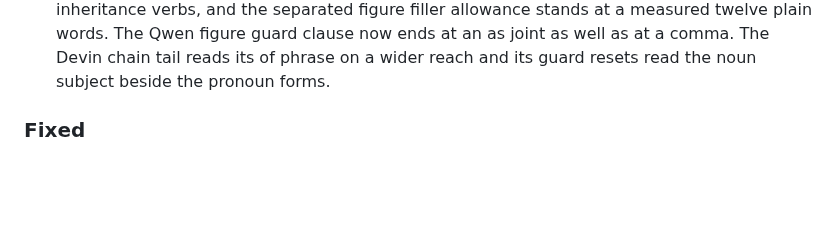
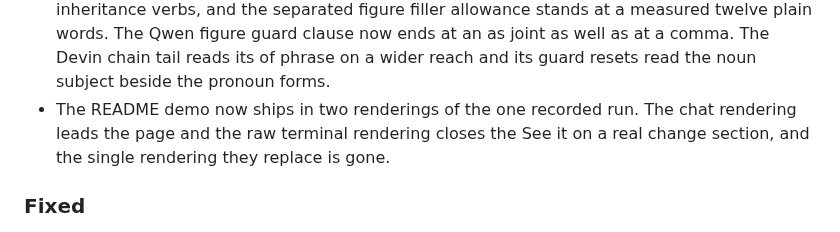
Before and after one commit to david-engelmann/recognitio, a Markdown page: CHANGELOG.md, the part around the change. Rendered like a GitHub page; blank space fills up the shorter version.

```diff
--- a/CHANGELOG.md
+++ b/CHANGELOG.md
@@ -593,6 +593,10 @@ This unreleased work carries version 1.3.0.
   as at a comma. The Devin chain tail reads its of
   phrase on a wider reach and its guard resets read
   the noun subject beside the pronoun forms.
+- The README demo now ships in two renderings of the one
+  recorded run. The chat rendering leads the page and the raw
+  terminal rendering closes the See it on a real change
+  section, and the single rendering they replace is gone.
 
 ### Fixed
 
```
Also changed, not shown: README.md (+5 -1 lines), docs/images/recognitio-demo-chat.gif (added), docs/images/recognitio-demo.gif (deleted), 1 other file.
